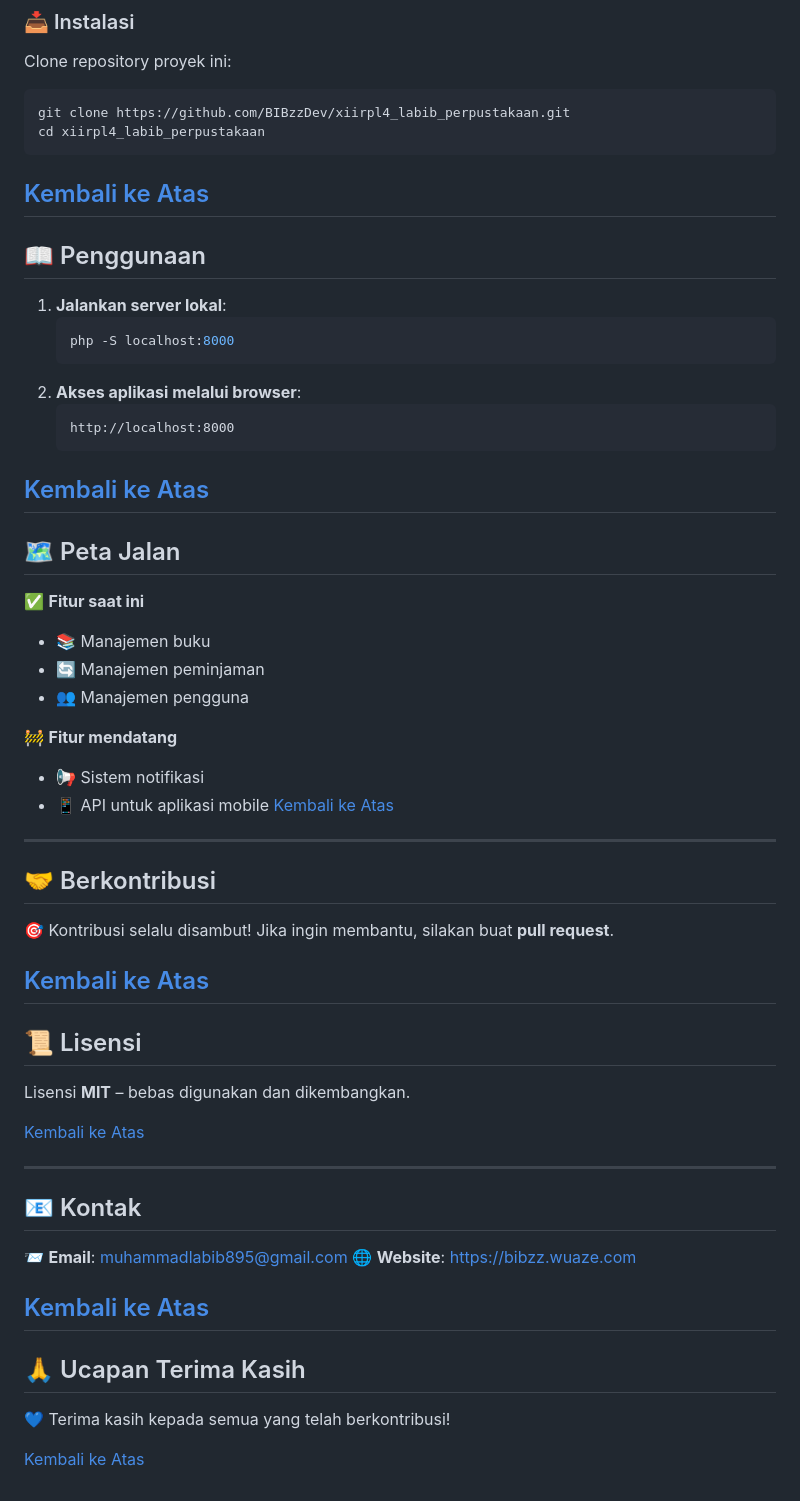
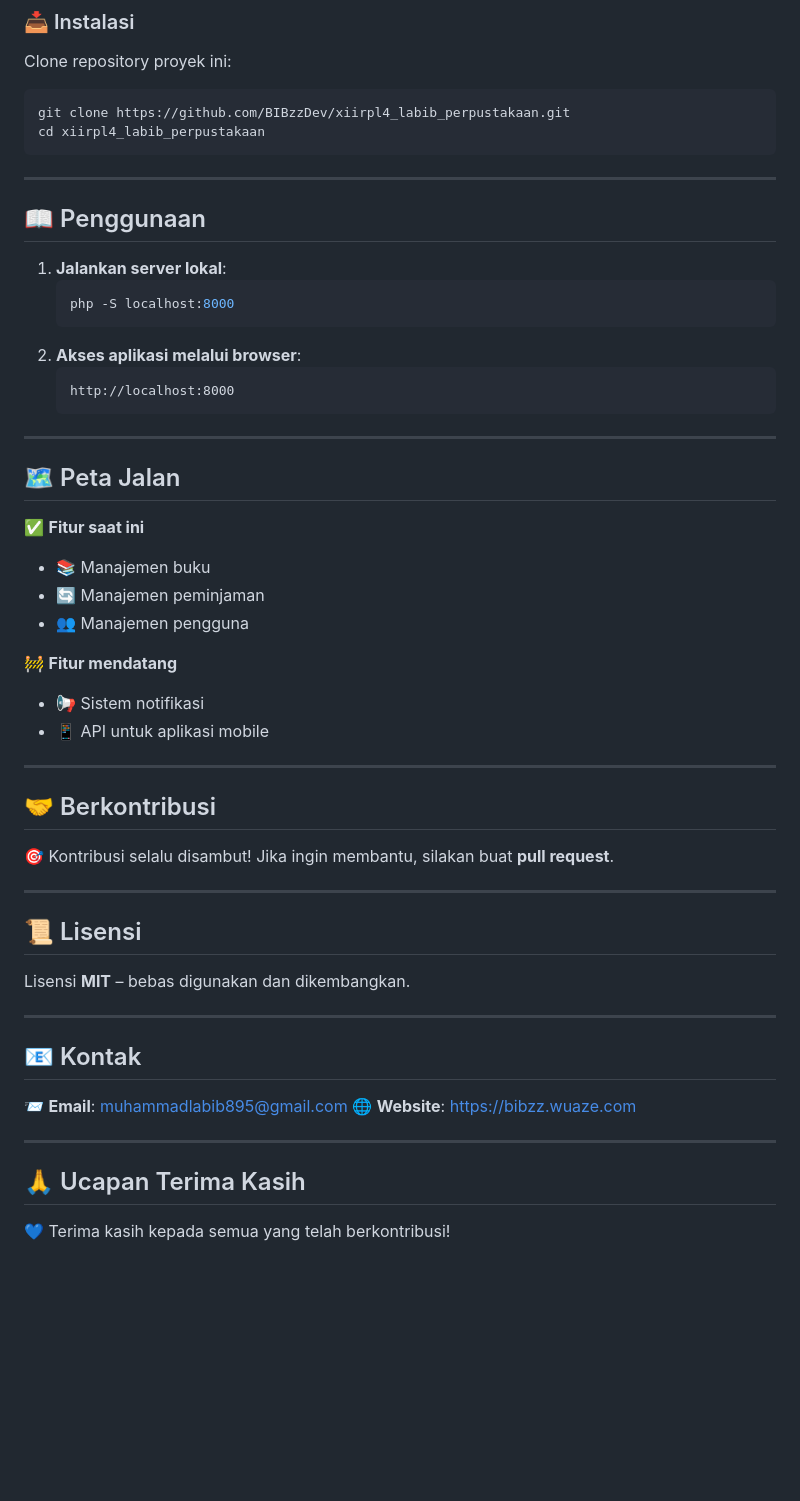
Before and after one commit to BIBzzDev/perpustakaan, a Markdown page: README.md, the part around the change. GitHub-like rendering; blank space fills up the shorter version.

````diff
--- a/README.md
+++ b/README.md
@@ -90,7 +90,7 @@ Clone repository proyek ini:
 git clone https://github.com/BIBzzDev/xiirpl4_labib_perpustakaan.git
 cd xiirpl4_labib_perpustakaan
 ```
-<a href="#-memulai">Kembali ke Atas</a>
+
 ---
 
 ## 📖 Penggunaan
@@ -103,7 +103,6 @@ cd xiirpl4_labib_perpustakaan
    ```
    http://localhost:8000
    ```
-<a href="#-penggunaan">Kembali ke Atas</a>
 ---
 
 ## 🗺️ Peta Jalan
@@ -116,21 +115,18 @@ cd xiirpl4_labib_perpustakaan
 🚧 **Fitur mendatang**
 - 📢 Sistem notifikasi
 - 📱 API untuk aplikasi mobile
-<a href="#-peta-jalan">Kembali ke Atas</a>
+
 ---
 
 ## 🤝 Berkontribusi
 
 🎯 Kontribusi selalu disambut! Jika ingin membantu, silakan buat **pull request**.
 
-<a href="#-berkontribusi">Kembali ke Atas</a>
 ---
 
 ## 📜 Lisensi
 
 Lisensi **MIT** – bebas digunakan dan dikembangkan.
-
-<a href="#-lisensi">Kembali ke Atas</a>
 
 ---
 
@@ -139,11 +135,8 @@ Lisensi **MIT** – bebas digunakan dan dikembangkan.
 📨 **Email**: [muhammadlabib895@gmail.com](mailto:muhammadlabib895@gmail.com)
 🌐 **Website**: [https://bibzz.wuaze.com](https://bibzz.wuaze.com)
 
-<a href="#-kontak">Kembali ke Atas</a>
 ---
 
 ## 🙏 Ucapan Terima Kasih
 
 💙 Terima kasih kepada semua yang telah berkontribusi!
-
-<a href="#-ucapan-terima-kasih">Kembali ke Atas</a>
````
